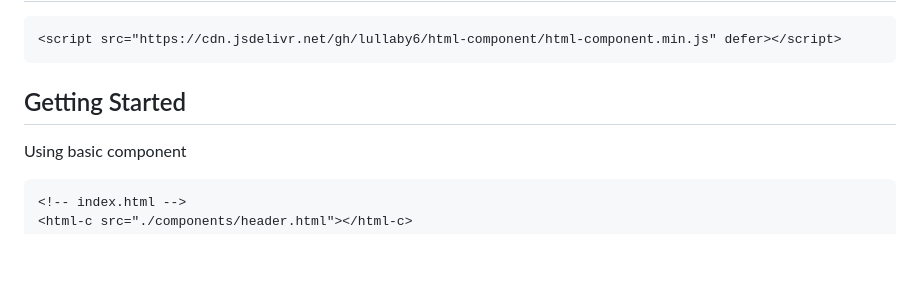
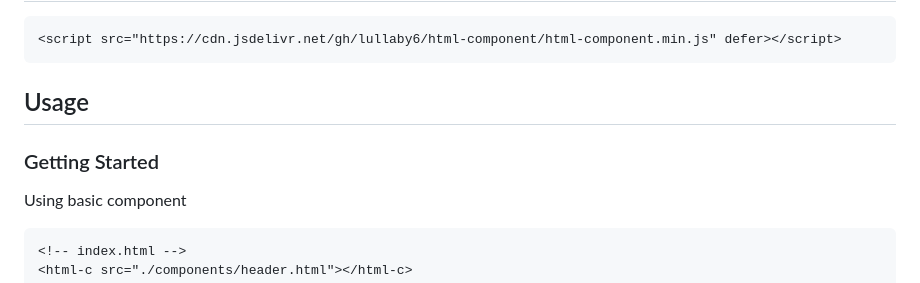
Before and after one commit to lullaby6/html-fetch.js, a Markdown page: README.md, the part around the change. GitHub-like rendering; blank space fills up the shorter version.

````diff
--- a/README.md
+++ b/README.md
@@ -6,7 +6,9 @@
 <script src="https://cdn.jsdelivr.net/gh/lullaby6/html-component/html-component.min.js" defer></script>
 ```
 
-## Getting Started
+## Usage
+
+### Getting Started
 
 Using basic component
 ```html
````
